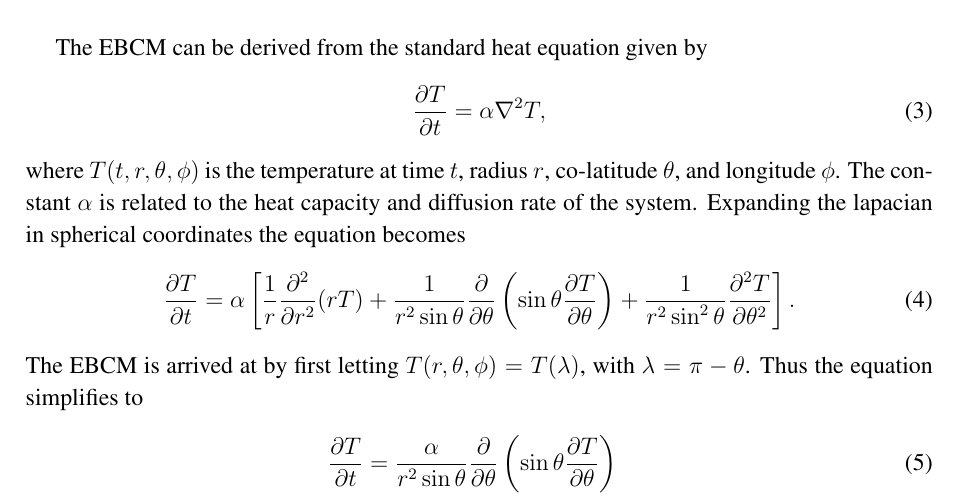
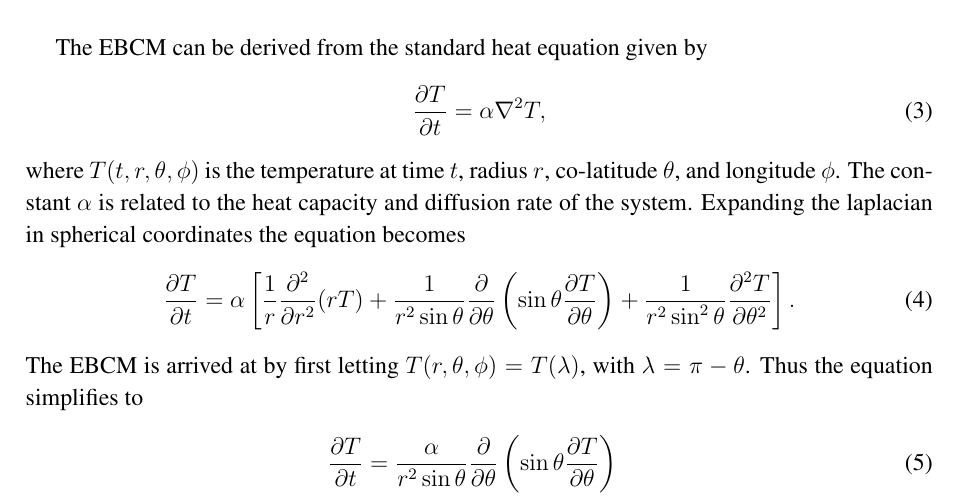
Before and after one commit to ZachMcBrearty/MastersWriteup, a LaTeX paper (MastersZachMcBrearty.tex): part of page 3 of 8, cut so that both start at the same text. Compiled offline with pdfLaTeX.

Commit message:
fixed spelling of laplacian

```diff
--- a/MastersZachMcBrearty.tex
+++ b/MastersZachMcBrearty.tex
@@ -110,7 +110,7 @@ The EBCM can be derived from the standard heat equation given by
 \end{equation}
 where $T(t, r, \theta, \phi)$ is the temperature at time $t$, radius $r$, co-latitude $\theta$, and longitude $\phi$.
 The constant $\alpha$ is related to the heat capacity and diffusion rate of the system.
-Expanding the lapacian in spherical coordinates the equation becomes
+Expanding the laplacian in spherical coordinates the equation becomes
 \begin{equation}
     \partialderiv{T}{t} = \alpha \left[\frac{1}{r} \partialderivsecnd{}{r} (r T)
         + \frac{1}{r^2 \sin\theta} \partialderiv{}{\theta}\left(\sin\theta \partialderiv{T}{\theta}\right)
```
Also changed, not shown: MastersZachMcBrearty.pdf.
